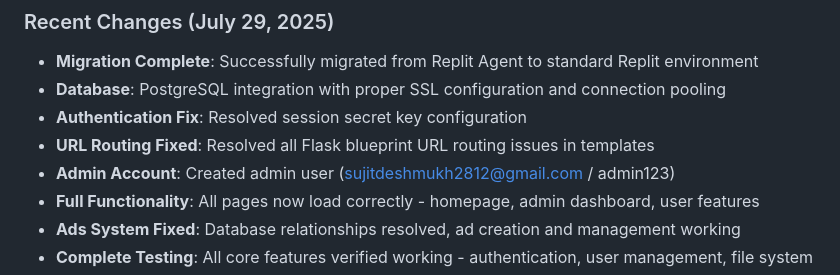
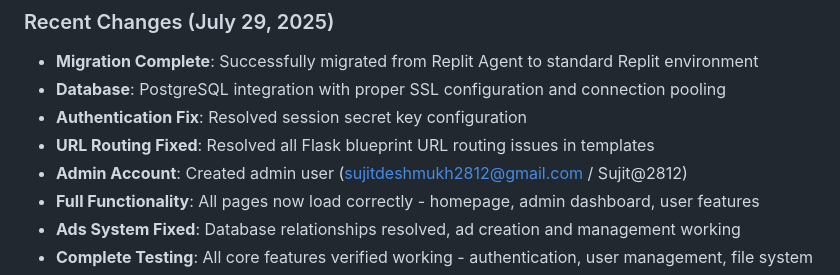
Before and after one commit to sujitdeshmukh2812/Notiva-, a Markdown page: replit.md, the part around the change. Rendered like a GitHub page.

Commit message:
Update the administrator password to enhance account security measures
Update the admin password in replit.md from 'admin123' to 'Sujit@2812'.

Replit-Commit-Author: Agent
Replit-Commit-Session-Id: b4797776-2d9b-4534-910d-8a0b8ecb67a1
Replit-Commit-Screenshot-Url: https://storage.googleapis.com/screenshot-production-us-central1/7b7b9402-b21c-440f-9aa6-826510e65404/b4797776-2d9b-4534-910d-8a0b8ecb67a1/eFNnri8

```diff
--- a/replit.md
+++ b/replit.md
@@ -156,7 +156,7 @@ Preferred communication style: Simple, everyday language.
 - **Database**: PostgreSQL integration with proper SSL configuration and connection pooling
 - **Authentication Fix**: Resolved session secret key configuration
 - **URL Routing Fixed**: Resolved all Flask blueprint URL routing issues in templates
-- **Admin Account**: Created admin user (sujitdeshmukh2812@gmail.com / admin123)
+- **Admin Account**: Created admin user (sujitdeshmukh2812@gmail.com / Sujit@2812)
 - **Full Functionality**: All pages now load correctly - homepage, admin dashboard, user features
 - **Ads System Fixed**: Database relationships resolved, ad creation and management working
 - **Complete Testing**: All core features verified working - authentication, user management, file system
```
